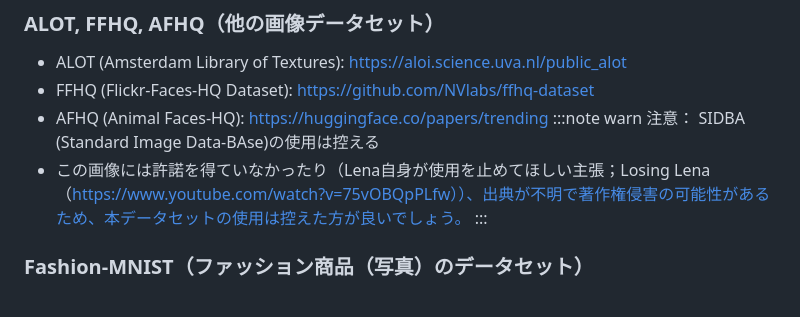
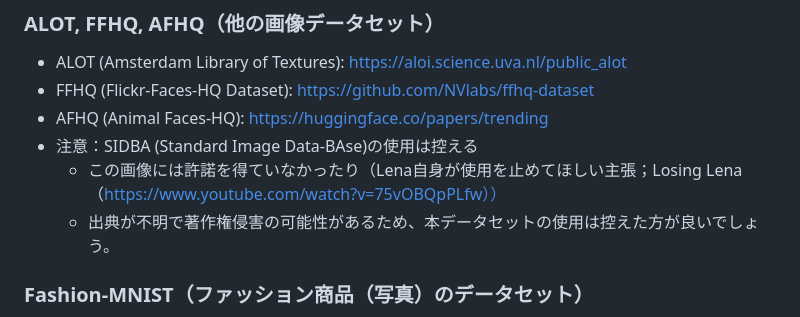
Before and after one commit to ohmsha/MHBooks, a Markdown page: Tips/Misc/OpenDataSets.md, the part around the change. GitHub-like rendering.

```diff
--- a/Tips/Misc/OpenDataSets.md
+++ b/Tips/Misc/OpenDataSets.md
@@ -170,10 +170,10 @@ Python Seabornのサンプルグラフ描くために用意されたサンプル
 - ALOT (Amsterdam Library of Textures):  https://aloi.science.uva.nl/public_alot
 - FFHQ (Flickr-Faces-HQ Dataset): https://github.com/NVlabs/ffhq-dataset
 - AFHQ (Animal Faces-HQ): https://huggingface.co/papers/trending
-:::note warn
-注意： SIDBA (Standard Image Data-BAse)の使用は控える
-- この画像には許諾を得ていなかったり（Lena自身が使用を止めてほしい主張；Losing Lena（https://www.youtube.com/watch?v=75vOBQpPLfw））、出典が不明で著作権侵害の可能性があるため、本データセットの使用は控えた方が良いでしょう。
-:::
+- 注意：SIDBA (Standard Image Data-BAse)の使用は控える
+	- この画像には許諾を得ていなかったり（Lena自身が使用を止めてほしい主張；Losing Lena（https://www.youtube.com/watch?v=75vOBQpPLfw））
+	- 出典が不明で著作権侵害の可能性があるため、本データセットの使用は控えた方が良いでしょう。
+
 
 ### Fashion-MNIST（ファッション商品（写真）のデータセット）
 - https://www.kaggle.com/datasets/zalando-research/fashionmnist
```
